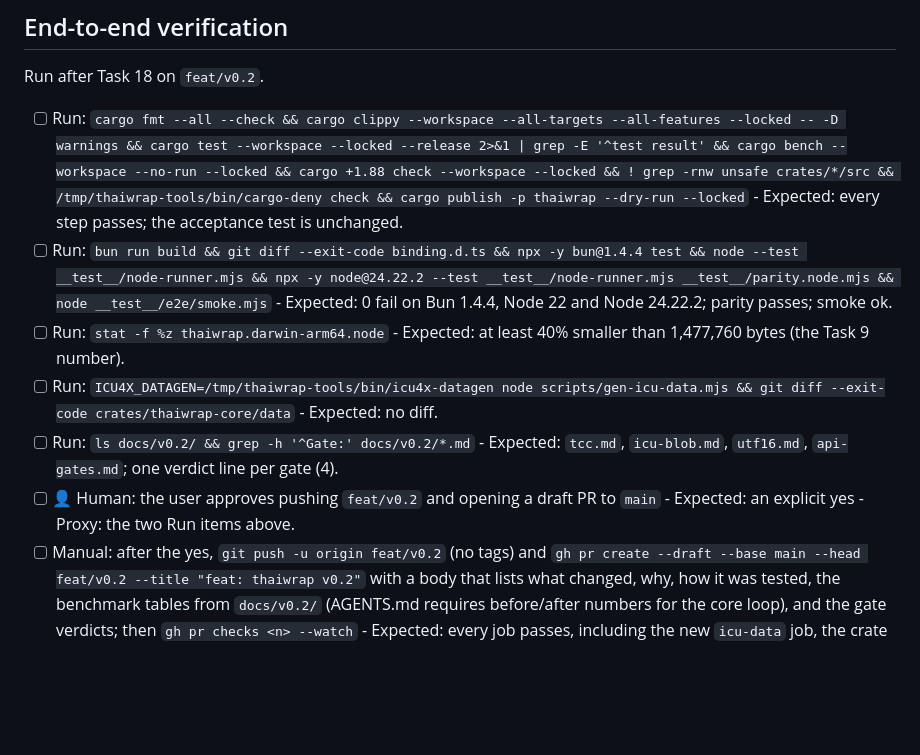
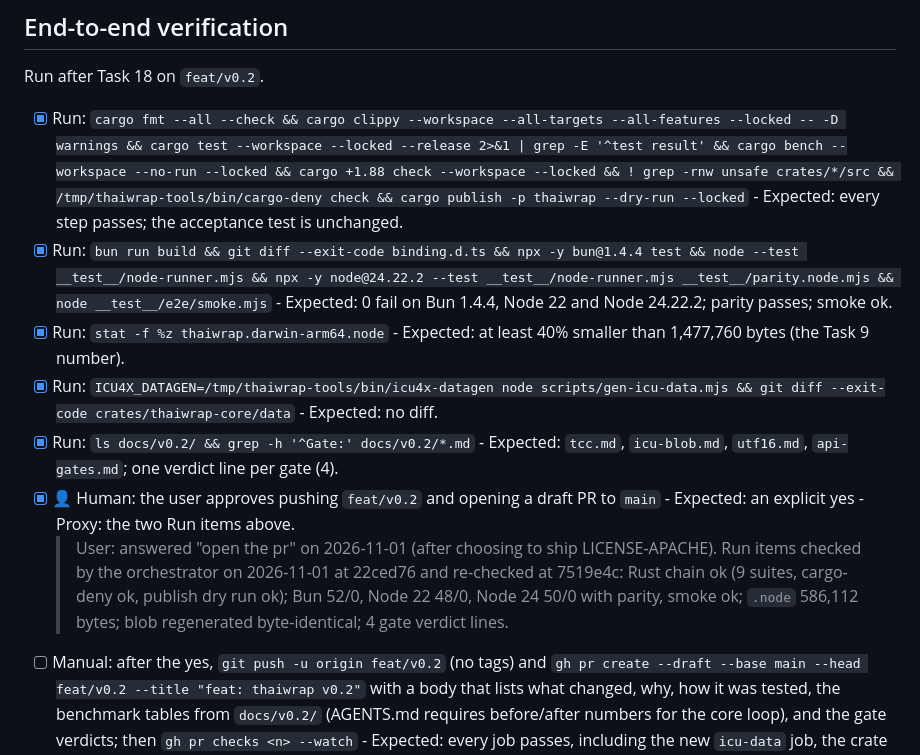
Before and after one commit to theerakarnm/thaiwrap, a Markdown page: docs/plans/2026-10-31-thaiwrap-v0.2.md, the part around the change. GitHub-like rendering; blank space fills up the shorter version.

Commit message:
docs: record the v0.2 end-to-end checks

```diff
--- a/docs/plans/2026-10-31-thaiwrap-v0.2.md
+++ b/docs/plans/2026-10-31-thaiwrap-v0.2.md
@@ -1704,12 +1704,13 @@ So Phase 3 changes only the binding: UTF-16 in, the unchanged core in the middle
 
 Run after Task 18 on `feat/v0.2`.
 
-- [ ] Run: `cargo fmt --all --check && cargo clippy --workspace --all-targets --all-features --locked -- -D warnings && cargo test --workspace --locked --release 2>&1 | grep -E '^test result' && cargo bench --workspace --no-run --locked && cargo +1.88 check --workspace --locked && ! grep -rnw unsafe crates/*/src && /tmp/thaiwrap-tools/bin/cargo-deny check && cargo publish -p thaiwrap --dry-run --locked` - Expected: every step passes; the acceptance test is unchanged.
-- [ ] Run: `bun run build && git diff --exit-code binding.d.ts && npx -y bun@1.4.4 test && node --test __test__/node-runner.mjs && npx -y node@24.22.2 --test __test__/node-runner.mjs __test__/parity.node.mjs && node __test__/e2e/smoke.mjs` - Expected: 0 fail on Bun 1.4.4, Node 22 and Node 24.22.2; parity passes; smoke ok.
-- [ ] Run: `stat -f %z thaiwrap.darwin-arm64.node` - Expected: at least 40% smaller than 1,477,760 bytes (the Task 9 number).
-- [ ] Run: `ICU4X_DATAGEN=/tmp/thaiwrap-tools/bin/icu4x-datagen node scripts/gen-icu-data.mjs && git diff --exit-code crates/thaiwrap-core/data` - Expected: no diff.
-- [ ] Run: `ls docs/v0.2/ && grep -h '^Gate:' docs/v0.2/*.md` - Expected: `tcc.md`, `icu-blob.md`, `utf16.md`, `api-gates.md`; one verdict line per gate (4).
-- [ ] 👤 Human: the user approves pushing `feat/v0.2` and opening a draft PR to `main` - Expected: an explicit yes - Proxy: the two Run items above.
+- [x] Run: `cargo fmt --all --check && cargo clippy --workspace --all-targets --all-features --locked -- -D warnings && cargo test --workspace --locked --release 2>&1 | grep -E '^test result' && cargo bench --workspace --no-run --locked && cargo +1.88 check --workspace --locked && ! grep -rnw unsafe crates/*/src && /tmp/thaiwrap-tools/bin/cargo-deny check && cargo publish -p thaiwrap --dry-run --locked` - Expected: every step passes; the acceptance test is unchanged.
+- [x] Run: `bun run build && git diff --exit-code binding.d.ts && npx -y bun@1.4.4 test && node --test __test__/node-runner.mjs && npx -y node@24.22.2 --test __test__/node-runner.mjs __test__/parity.node.mjs && node __test__/e2e/smoke.mjs` - Expected: 0 fail on Bun 1.4.4, Node 22 and Node 24.22.2; parity passes; smoke ok.
+- [x] Run: `stat -f %z thaiwrap.darwin-arm64.node` - Expected: at least 40% smaller than 1,477,760 bytes (the Task 9 number).
+- [x] Run: `ICU4X_DATAGEN=/tmp/thaiwrap-tools/bin/icu4x-datagen node scripts/gen-icu-data.mjs && git diff --exit-code crates/thaiwrap-core/data` - Expected: no diff.
+- [x] Run: `ls docs/v0.2/ && grep -h '^Gate:' docs/v0.2/*.md` - Expected: `tcc.md`, `icu-blob.md`, `utf16.md`, `api-gates.md`; one verdict line per gate (4).
+- [x] 👤 Human: the user approves pushing `feat/v0.2` and opening a draft PR to `main` - Expected: an explicit yes - Proxy: the two Run items above.
+  > User: answered "open the pr" on 2026-11-01 (after choosing to ship LICENSE-APACHE). Run items checked by the orchestrator on 2026-11-01 at 22ced76 and re-checked at 7519e4c: Rust chain ok (9 suites, cargo-deny ok, publish dry run ok); Bun 52/0, Node 22 48/0, Node 24 50/0 with parity, smoke ok; `.node` 586,112 bytes; blob regenerated byte-identical; 4 gate verdict lines.
 - [ ] Manual: after the yes, `git push -u origin feat/v0.2` (no tags) and `gh pr create --draft --base main --head feat/v0.2 --title "feat: thaiwrap v0.2"` with a body that lists what changed, why, how it was tested, the benchmark tables from `docs/v0.2/` (AGENTS.md requires before/after numbers for the core loop), and the gate verdicts; then `gh pr checks <n> --watch` - Expected: every job passes, including the new `icu-data` job, the crate dry run and the package-contents list.
 - [ ] 👤 Human: the user does the crates.io steps in `docs/releasing.md`, marks the PR ready, merges it with a merge commit (not squash: each commit's `BREAKING CHANGE` footer is a changelog entry), and merges the 0.2.0 release PR (re-running `npm trust` first if the npm trusted publishers were never validated within 48 hours) - Expected: npm `thaiwrap@0.2.0` and crates.io `thaiwrap 0.2.0` are published by the release workflow - Proxy: Task 18 Steps 2 and 6 (version bump keeps `--locked` green; the job, config and placeholder are well-formed). The release workflow itself stays unverified until it runs.
 
```
